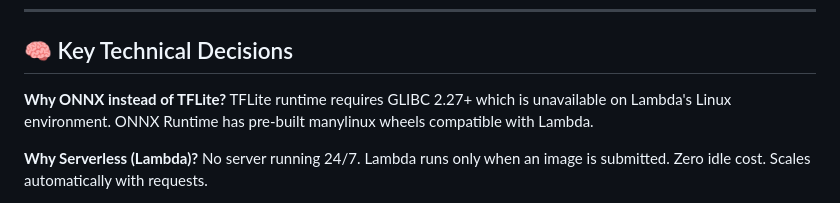
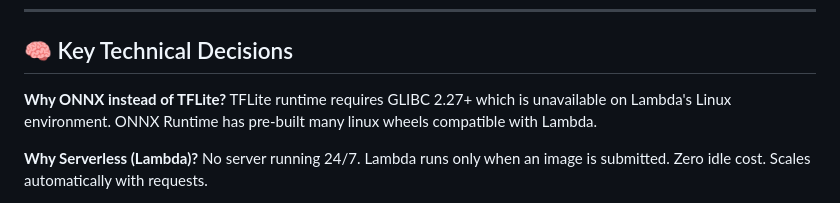
Before and after one commit to Devanshicode/Air-Pathogen-Detection-AWS, a Markdown page: README.md, the part around the change. Drawn GitHub-style.

```diff
--- a/README.md
+++ b/README.md
@@ -158,7 +158,7 @@ air-pathogen-detection-aws/
 ## 🧠 Key Technical Decisions
 
 **Why ONNX instead of TFLite?**
-TFLite runtime requires GLIBC 2.27+ which is unavailable on Lambda's Linux environment. ONNX Runtime has pre-built manylinux wheels compatible with Lambda.
+TFLite runtime requires GLIBC 2.27+ which is unavailable on Lambda's Linux environment. ONNX Runtime has pre-built many linux wheels compatible with Lambda.
 
 **Why Serverless (Lambda)?**
 No server running 24/7. Lambda runs only when an image is submitted. Zero idle cost. Scales automatically with requests.
```
